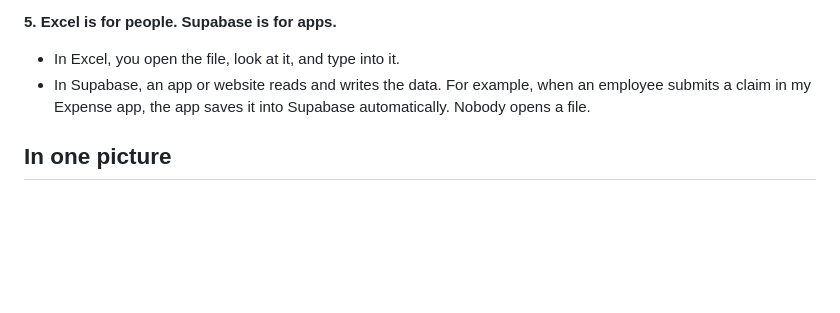
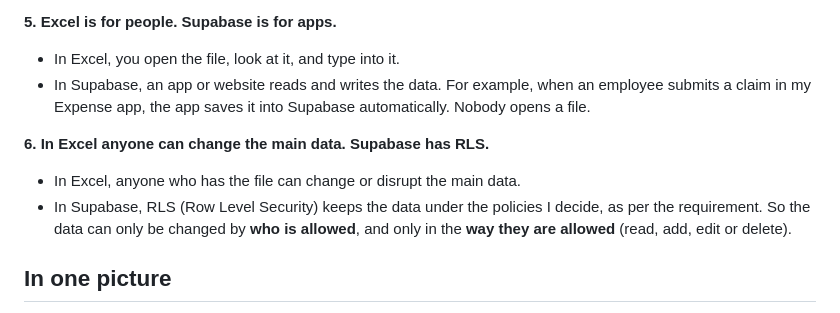
Before and after one commit to renukajadhav-spec/Training_, a Markdown page: Day 01/notes.md, the part around the change. Rendered like a GitHub page; blank space fills up the shorter version.

Commit message:
Day 4 notes: add RLS point

```diff
--- a/Day 01/notes.md
+++ b/Day 01/notes.md
@@ -101,6 +101,10 @@ My routine after changing files: `git add .` → `git commit -m "..."` → `git
 - In Excel, you open the file, look at it, and type into it.
 - In Supabase, an app or website reads and writes the data. For example, when an employee submits a claim in my Expense app, the app saves it into Supabase automatically. Nobody opens a file.
 
+**6. In Excel anyone can change the main data. Supabase has RLS.**
+- In Excel, anyone who has the file can change or disrupt the main data.
+- In Supabase, RLS (Row Level Security) keeps the data under the policies I decide, as per the requirement. So the data can only be changed by **who is allowed**, and only in the **way they are allowed** (read, add, edit or delete).
+
 ## In one picture
 - **Excel** is like a **personal notebook on your desk**. Great for you to write in and look at.
 - **Supabase** is like a **shared office register kept at the front desk**. Many people and apps can add to it and check it, it follows strict rules, and there's only one true copy.
```
